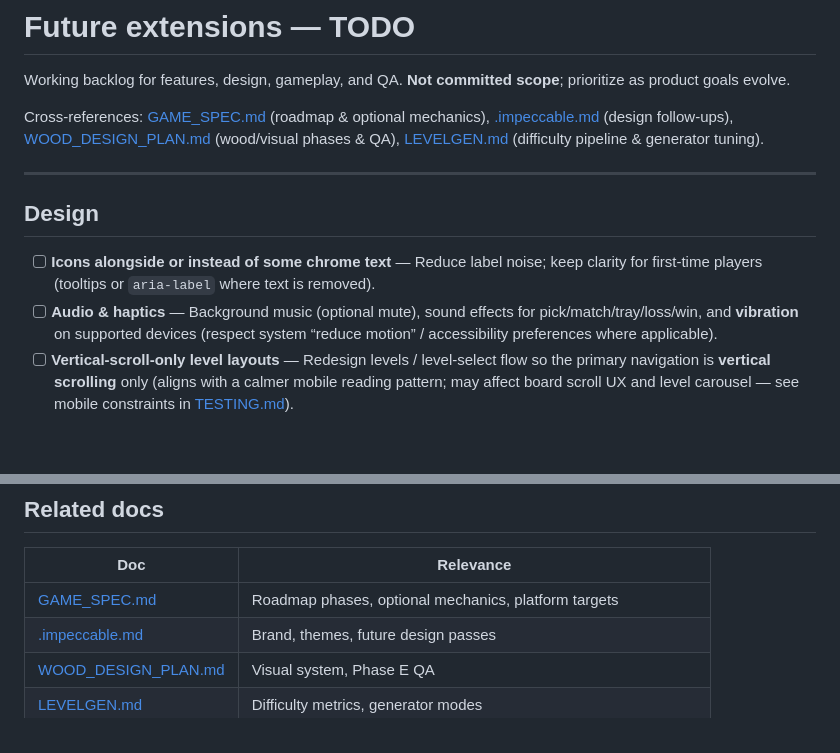
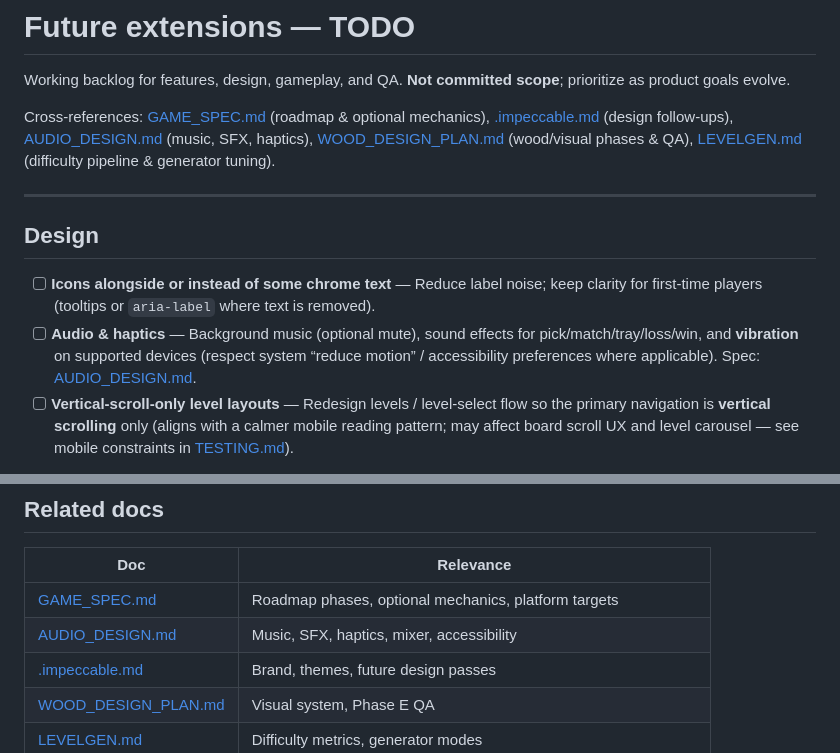
Before and after one commit to haggaie/triplet-tiles, a Markdown page: EXTENSIONS_TODO.md, 2 parts joined by grey strips. Drawn GitHub-style; blank space fills up the shorter version.

Commit message:
docs: add AUDIO_DESIGN.md and cross-link from spec and extensions
Made-with: Cursor

```diff
--- a/EXTENSIONS_TODO.md
+++ b/EXTENSIONS_TODO.md
@@ -2,14 +2,14 @@
 
 Working backlog for features, design, gameplay, and QA. **Not committed scope**; prioritize as product goals evolve.
 
-Cross-references: [GAME_SPEC.md](GAME_SPEC.md) (roadmap & optional mechanics), [.impeccable.md](.impeccable.md) (design follow-ups), [WOOD_DESIGN_PLAN.md](WOOD_DESIGN_PLAN.md) (wood/visual phases & QA), [LEVELGEN.md](LEVELGEN.md) (difficulty pipeline & generator tuning).
+Cross-references: [GAME_SPEC.md](GAME_SPEC.md) (roadmap & optional mechanics), [.impeccable.md](.impeccable.md) (design follow-ups), [AUDIO_DESIGN.md](AUDIO_DESIGN.md) (music, SFX, haptics), [WOOD_DESIGN_PLAN.md](WOOD_DESIGN_PLAN.md) (wood/visual phases & QA), [LEVELGEN.md](LEVELGEN.md) (difficulty pipeline & generator tuning).
 
 ---
 
 ## Design
 
 - [ ] **Icons alongside or instead of some chrome text** — Reduce label noise; keep clarity for first-time players (tooltips or `aria-label` where text is removed).
-- [ ] **Audio & haptics** — Background music (optional mute), sound effects for pick/match/tray/loss/win, and **vibration** on supported devices (respect system “reduce motion” / accessibility preferences where applicable).
+- [ ] **Audio & haptics** — Background music (optional mute), sound effects for pick/match/tray/loss/win, and **vibration** on supported devices (respect system “reduce motion” / accessibility preferences where applicable). Spec: [AUDIO_DESIGN.md](AUDIO_DESIGN.md).
 - [ ] **Vertical-scroll-only level layouts** — Redesign levels / level-select flow so the primary navigation is **vertical scrolling** only (aligns with a calmer mobile reading pattern; may affect board scroll UX and level carousel — see mobile constraints in [TESTING.md](TESTING.md)).
 
 *From repo notes:*
@@ -67,6 +67,7 @@ Cross-references: [GAME_SPEC.md](GAME_SPEC.md) (roadmap & optional mechanics), [
 | Doc | Relevance |
 |-----|-----------|
 | [GAME_SPEC.md](GAME_SPEC.md) | Roadmap phases, optional mechanics, platform targets |
+| [AUDIO_DESIGN.md](AUDIO_DESIGN.md) | Music, SFX, haptics, mixer, accessibility |
 | [.impeccable.md](.impeccable.md) | Brand, themes, future design passes |
 | [WOOD_DESIGN_PLAN.md](WOOD_DESIGN_PLAN.md) | Visual system, Phase E QA |
 | [LEVELGEN.md](LEVELGEN.md) | Difficulty metrics, generator modes |
```
Also changed, not shown: AUDIO_DESIGN.md (added, +95 -0 lines), GAME_SPEC.md (+1 -0 lines).
